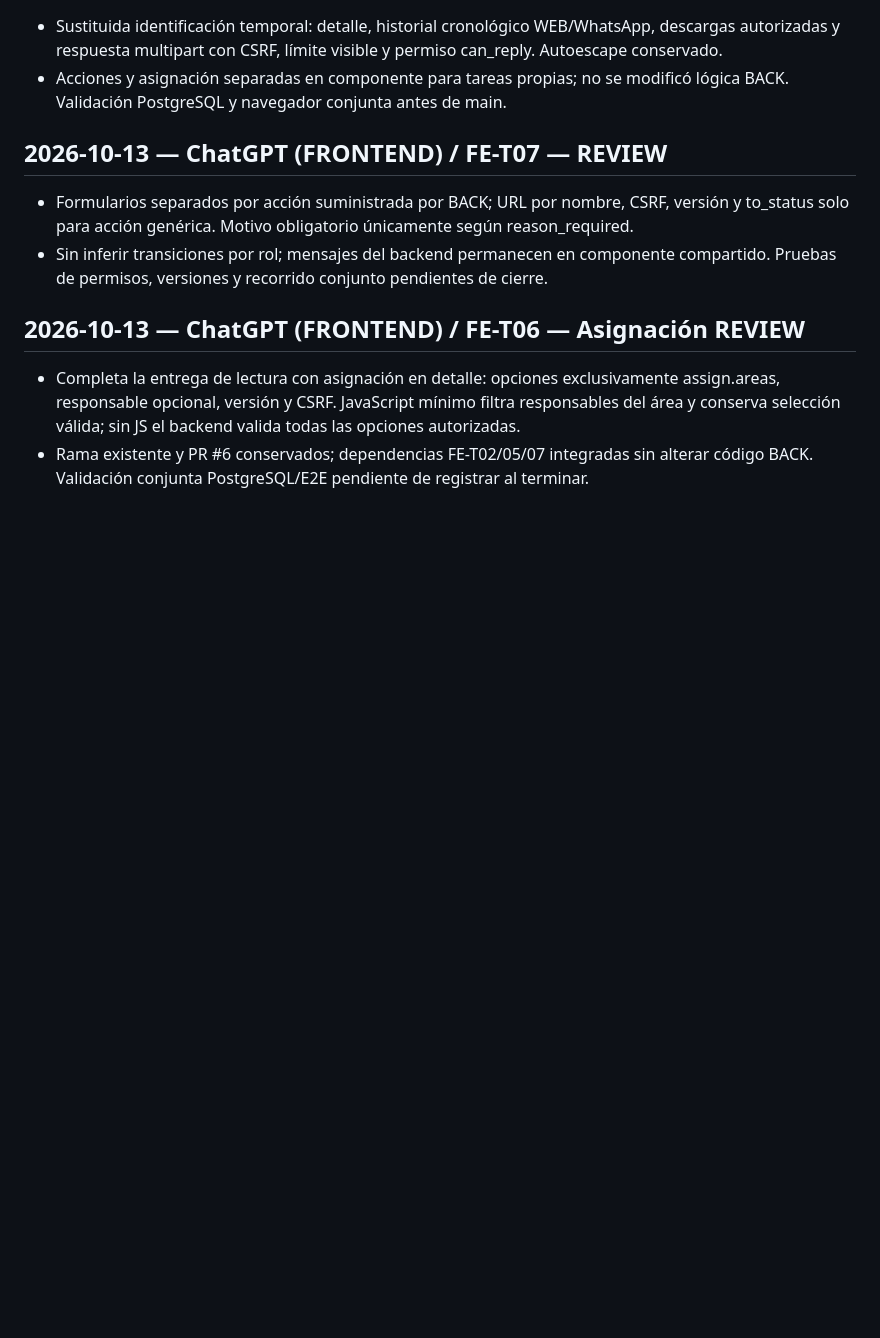
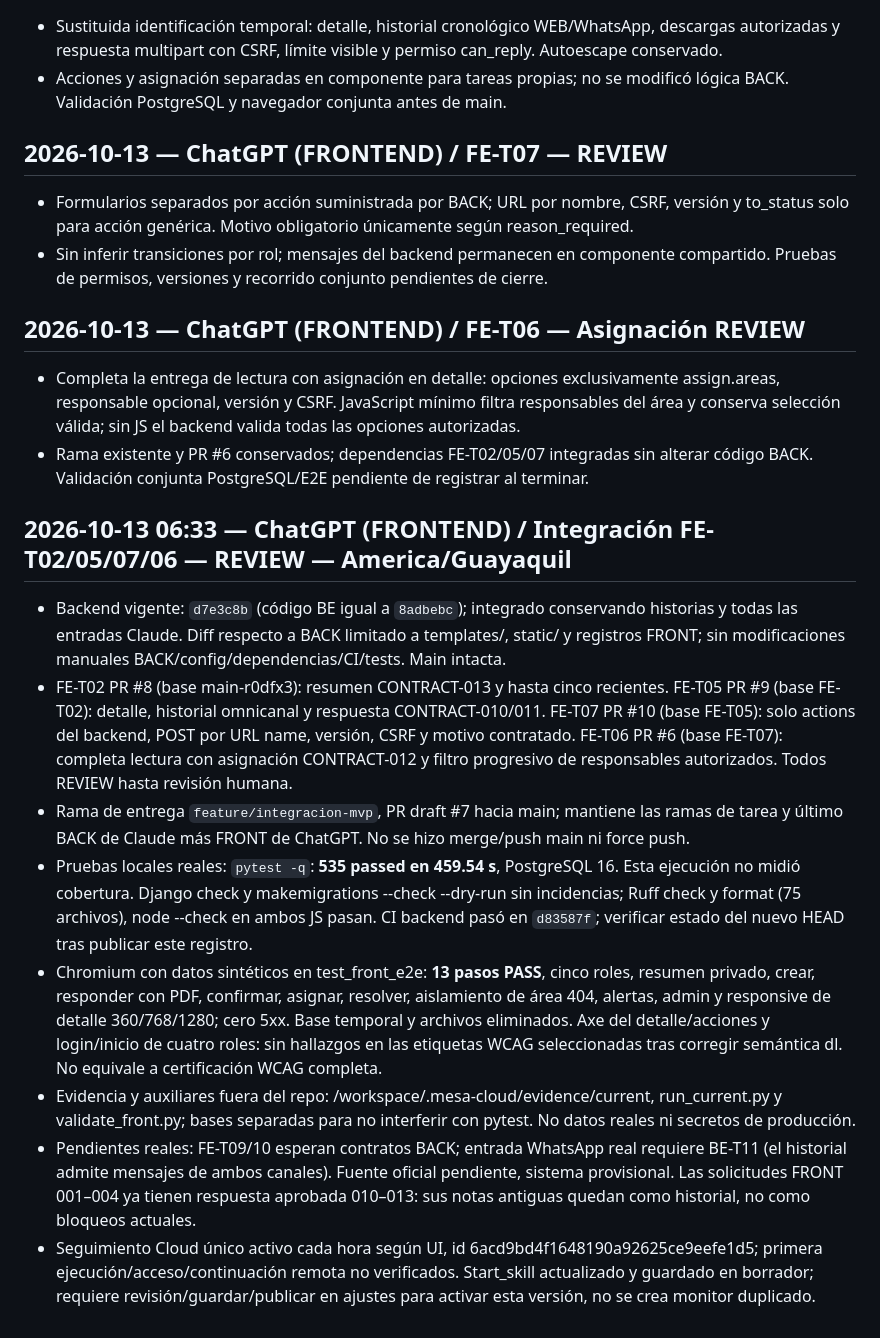
Before and after one commit to ChrissJunta/ProductoFinalM4, a Markdown page: progress.md, the part around the change. Rendered like a GitHub page; blank space fills up the shorter version.

Commit message:
Registra validación real de las tareas FRONT desbloqueadas

```diff
--- a/progress.md
+++ b/progress.md
@@ -1492,3 +1492,14 @@ Bloqueos: Ninguno
 
 - Completa la entrega de lectura con asignación en detalle: opciones exclusivamente assign.areas, responsable opcional, versión y CSRF. JavaScript mínimo filtra responsables del área y conserva selección válida; sin JS el backend valida todas las opciones autorizadas.
 - Rama existente y PR #6 conservados; dependencias FE-T02/05/07 integradas sin alterar código BACK. Validación conjunta PostgreSQL/E2E pendiente de registrar al terminar.
+
+## 2026-10-13 06:33 — ChatGPT (FRONTEND) / Integración FE-T02/05/07/06 — REVIEW — America/Guayaquil
+
+- Backend vigente: `d7e3c8b` (código BE igual a `8adbebc`); integrado conservando historias y todas las entradas Claude. Diff respecto a BACK limitado a templates/, static/ y registros FRONT; sin modificaciones manuales BACK/config/dependencias/CI/tests. Main intacta.
+- FE-T02 PR #8 (base main-r0dfx3): resumen CONTRACT-013 y hasta cinco recientes. FE-T05 PR #9 (base FE-T02): detalle, historial omnicanal y respuesta CONTRACT-010/011. FE-T07 PR #10 (base FE-T05): solo actions del backend, POST por URL name, versión, CSRF y motivo contratado. FE-T06 PR #6 (base FE-T07): completa lectura con asignación CONTRACT-012 y filtro progresivo de responsables autorizados. Todos REVIEW hasta revisión humana.
+- Rama de entrega `feature/integracion-mvp`, PR draft #7 hacia main; mantiene las ramas de tarea y último BACK de Claude más FRONT de ChatGPT. No se hizo merge/push main ni force push.
+- Pruebas locales reales: `pytest -q`: **535 passed en 459.54 s**, PostgreSQL 16. Esta ejecución no midió cobertura. Django check y makemigrations --check --dry-run sin incidencias; Ruff check y format (75 archivos), node --check en ambos JS pasan. CI backend pasó en `d83587f`; verificar estado del nuevo HEAD tras publicar este registro.
+- Chromium con datos sintéticos en test_front_e2e: **13 pasos PASS**, cinco roles, resumen privado, crear, responder con PDF, confirmar, asignar, resolver, aislamiento de área 404, alertas, admin y responsive de detalle 360/768/1280; cero 5xx. Base temporal y archivos eliminados. Axe del detalle/acciones y login/inicio de cuatro roles: sin hallazgos en las etiquetas WCAG seleccionadas tras corregir semántica dl. No equivale a certificación WCAG completa.
+- Evidencia y auxiliares fuera del repo: /workspace/.mesa-cloud/evidence/current, run_current.py y validate_front.py; bases separadas para no interferir con pytest. No datos reales ni secretos de producción.
+- Pendientes reales: FE-T09/10 esperan contratos BACK; entrada WhatsApp real requiere BE-T11 (el historial admite mensajes de ambos canales). Fuente oficial pendiente, sistema provisional. Las solicitudes FRONT 001–004 ya tienen respuesta aprobada 010–013: sus notas antiguas quedan como historial, no como bloqueos actuales.
+- Seguimiento Cloud único activo cada hora según UI, id 6acd9bd4f1648190a92625ce9eefe1d5; primera ejecución/acceso/continuación remota no verificados. Start_skill actualizado y guardado en borrador; requiere revisión/guardar/publicar en ajustes para activar esta versión, no se crea monitor duplicado.
```
